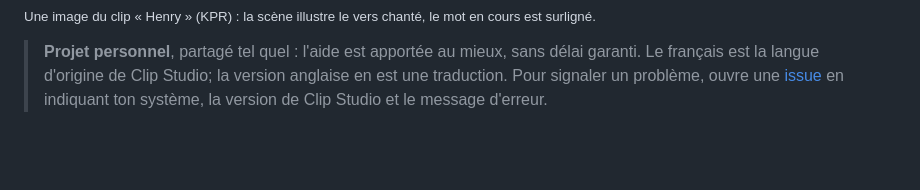
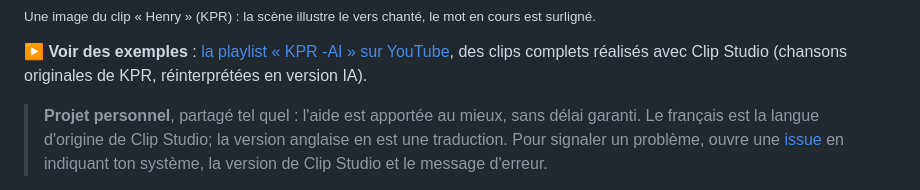
Before and after one commit to BandDiLondon/Clip-Studio, a Markdown page: README.md, the part around the change. Rendered like a GitHub page; blank space fills up the shorter version.

Commit message:
README : lien vers la playlist d'exemples (clips réalisés avec Clip Studio)
Co-Authored-By: Claude Opus 5.5 <noreply@anthropic.com>

```diff
--- a/README.md
+++ b/README.md
@@ -16,6 +16,9 @@ anglais**.
 
 ![Une image d'un clip réalisé avec Clip Studio : la scène illustre le vers chanté, les paroles s'affichent en karaoké mot à mot](docs/images/clip-karaoke.jpg)
 <sub>Une image du clip « Henry » (KPR) : la scène illustre le vers chanté, le mot en cours est surligné.</sub>
+
+**▶ Voir des exemples** : [la playlist « KPR -AI » sur YouTube](https://www.youtube.com/playlist?list=PLHgAJPY_7kjI),
+des clips complets réalisés avec Clip Studio (chansons originales de KPR, réinterprétées en version IA).
 
 > **Projet personnel**, partagé tel quel : l'aide est apportée au mieux, sans délai garanti. Le français est la langue
 > d'origine de Clip Studio; la version anglaise en est une traduction. Pour signaler un problème, ouvre une
```
Also changed, not shown: README.en.md (+3 -0 lines).
